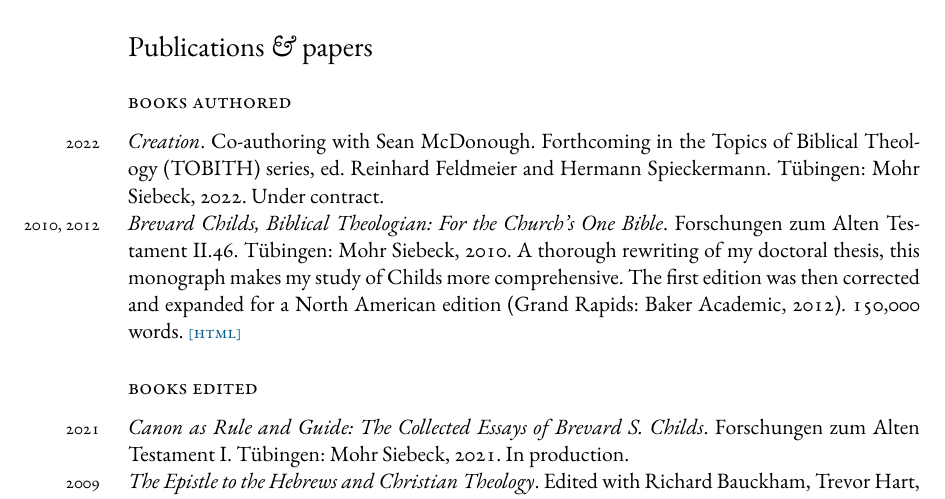
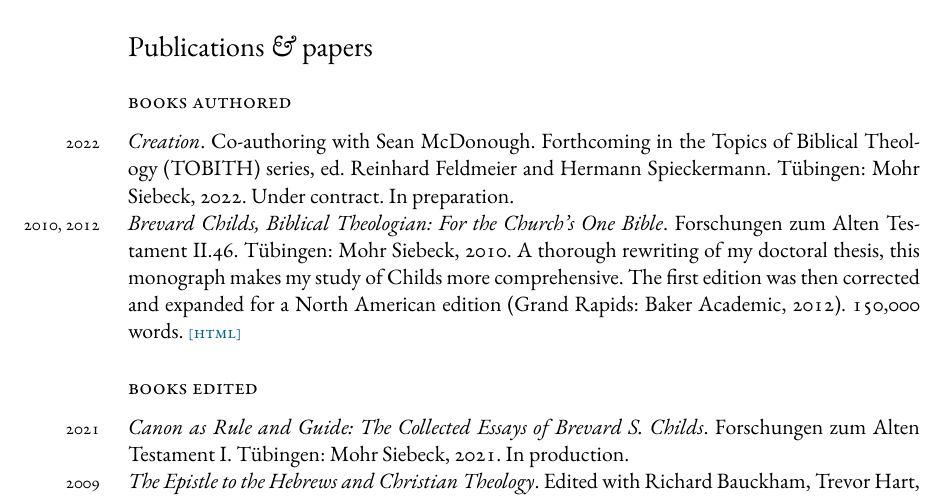
Before and after one commit to danieldriver/danieldriver.github.io, a LaTeX CV (assets/pdf/Driver_cv.tex): part of page 2 of 6, cut so that both start at the same text. Compiled offline with XeLaTeX; a missing font is replaced by an installed copy or a similar font.

Commit message:
update CV for Fall 2021

```diff
--- a/assets/pdf/Driver_cv.tex
+++ b/assets/pdf/Driver_cv.tex
@@ -215,7 +215,7 @@ Fondation Catholique Ecossaise Scholarship for a summer term at L'Institut Catho
 \years{2022}
 \emph{Creation}. Co-authoring with Sean McDonough. Forthcoming in the
 Topics of Biblical Theology (TOBITH) series, ed. Reinhard Feldmeier and
-Hermann Spieckermann. Tübingen: Mohr Siebeck, 2022. Under contract.
+Hermann Spieckermann. Tübingen: Mohr Siebeck, 2022. Under contract. In preparation.
 
 \years{2010, 2012}
 \emph{Brevard Childs, Biblical Theologian: For the Church’s One Bible}.
```
Also changed, not shown: assets/pdf/Driver_cv.pdf, assets/pdf/Driver_cv.tex (2 more changed lines).
